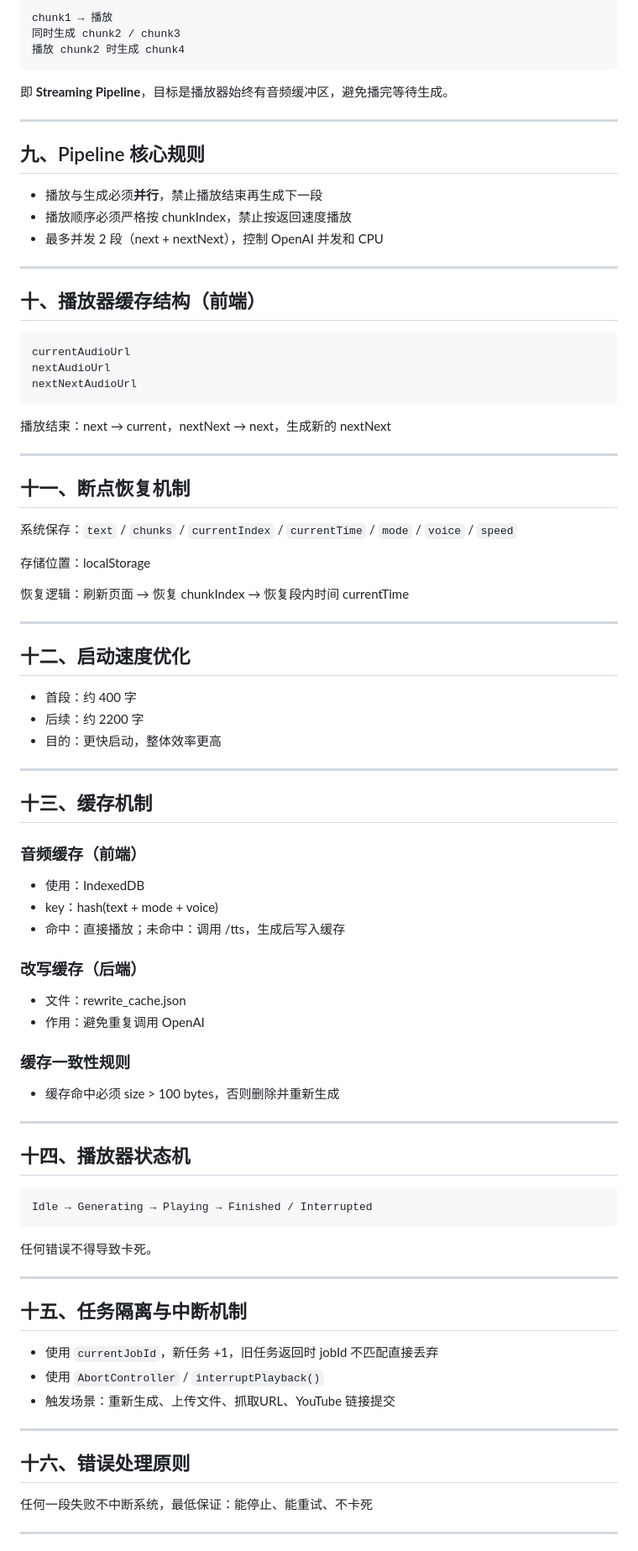
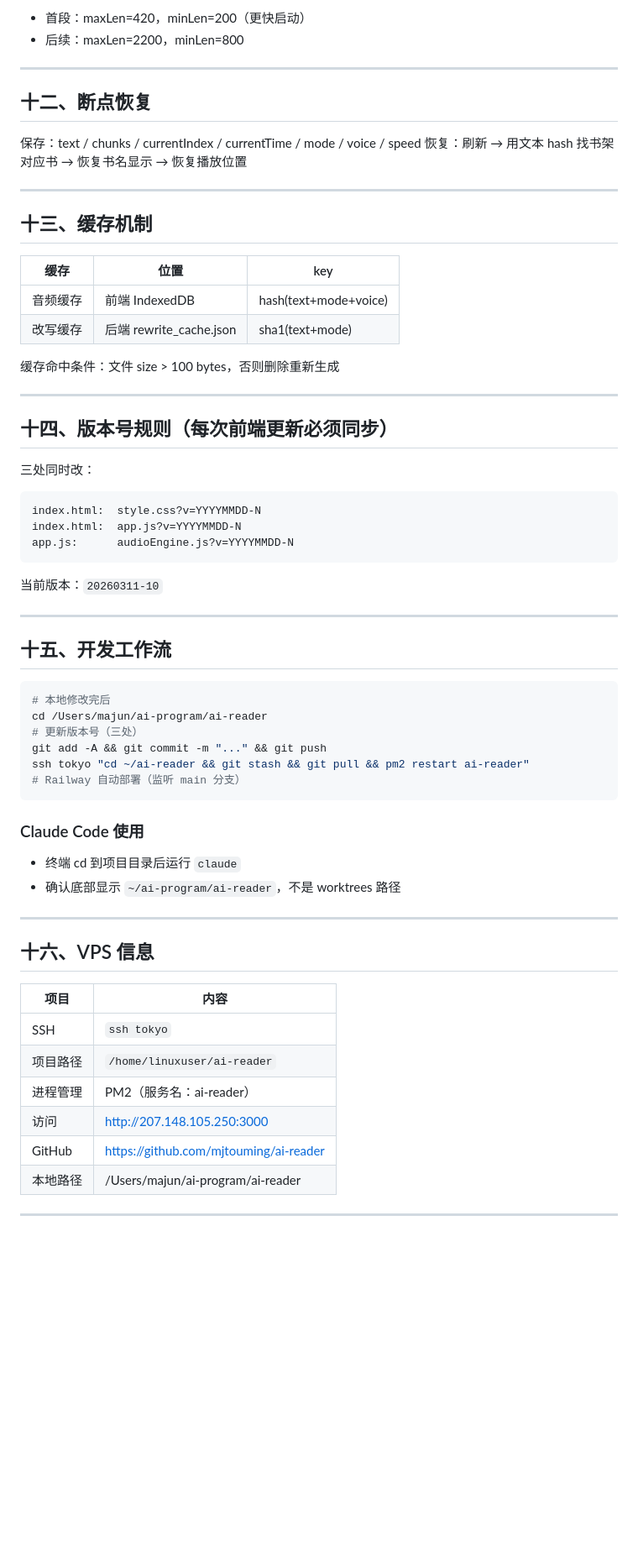
Before and after one commit to mjtouming/ai-reader, a Markdown page: AI_CONTEXT.md, the part around one of its changes. Shown at 84% size. GitHub-like rendering; blank space fills up the shorter version.

````diff
--- a/AI_CONTEXT.md
+++ b/AI_CONTEXT.md
@@ -154,89 +142,65 @@ Node Server
 
-```
-chunk1 → 播放
-同时生成 chunk2 / chunk3
-播放 chunk2 时生成 chunk4
-```
-
-即 **Streaming Pipeline**，目标是播放器始终有音频缓冲区，避免播完等待生成。
+- 首段：maxLen=420，minLen=200（更快启动）
+- 后续：maxLen=2200，minLen=800
 
 ---
 
-## 九、Pipeline 核心规则
+## 十二、断点恢复
 
-- 播放与生成必须**并行**，禁止播放结束再生成下一段
-- 播放顺序必须严格按 chunkIndex，禁止按返回速度播放
-- 最多并发 2 段（next + nextNext），控制 OpenAI 并发和 CPU
-
----
-
-## 十、播放器缓存结构（前端）
-
-```
-currentAudioUrl
-nextAudioUrl
-nextNextAudioUrl
-```
-
-播放结束：next → current，nextNext → next，生成新的 nextNext
-
----
-
-## 十一、断点恢复机制
-
-系统保存：`text` / `chunks` / `currentIndex` / `currentTime` / `mode` / `voice` / `speed`
-
-存储位置：localStorage
-
-恢复逻辑：刷新页面 → 恢复 chunkIndex → 恢复段内时间 currentTime
-
----
-
-## 十二、启动速度优化
-
-- 首段：约 400 字
-- 后续：约 2200 字
-- 目的：更快启动，整体效率更高
+保存：text / chunks / currentIndex / currentTime / mode / voice / speed
+恢复：刷新 → 用文本 hash 找书架对应书 → 恢复书名显示 → 恢复播放位置
 
 ---
 
 ## 十三、缓存机制
 
-### 音频缓存（前端）
-- 使用：IndexedDB
-- key：hash(text + mode + voice)
-- 命中：直接播放；未命中：调用 /tts，生成后写入缓存
+| 缓存 | 位置 | key |
+|------|------|-----|
+| 音频缓存 | 前端 IndexedDB | hash(text+mode+voice) |
+| 改写缓存 | 后端 rewrite_cache.json | sha1(text+mode) |
 
-### 改写缓存（后端）
-- 文件：rewrite_cache.json
-- 作用：避免重复调用 OpenAI
-
-### 缓存一致性规则
-- 缓存命中必须 size > 100 bytes，否则删除并重新生成
+缓存命中条件：文件 size > 100 bytes，否则删除重新生成
 
 ---
 
-## 十四、播放器状态机
+## 十四、版本号规则（每次前端更新必须同步）
 
+三处同时改：
 ```
-Idle → Generating → Playing → Finished / Interrupted
+index.html:  style.css?v=YYYYMMDD-N
+index.html:  app.js?v=YYYYMMDD-N
+app.js:      audioEngine.js?v=YYYYMMDD-N
 ```
-
-任何错误不得导致卡死。
+当前版本：`20260311-10`
 
 ---
 
-## 十五、任务隔离与中断机制
+## 十五、开发工作流
+```bash
+# 本地修改完后
+cd /Users/majun/ai-program/ai-reader
+# 更新版本号（三处）
+git add -A && git commit -m "..." && git push
+ssh tokyo "cd ~/ai-reader && git stash && git pull && pm2 restart ai-reader"
+# Railway 自动部署（监听 main 分支）
+```
 
-- 使用 `currentJobId`，新任务 +1，旧任务返回时 jobId 不匹配直接丢弃
-- 使用 `AbortController` / `interruptPlayback()`
-- 触发场景：重新生成、上传文件、抓取URL、YouTube 链接提交
+### Claude Code 使用
+- 终端 cd 到项目目录后运行 `claude`
+- 确认底部显示 `~/ai-program/ai-reader`，不是 worktrees 路径
 
 ---
 
-## 十六、错误处理原则
+## 十六、VPS 信息
 
-任何一段失败不中断系统，最低保证：能停止、能重试、不卡死
+| 项目 | 内容 |
+|------|------|
+| SSH | `ssh tokyo` |
+| 项目路径 | `/home/linuxuser/ai-reader` |
+| 进程管理 | PM2（服务名：ai-reader） |
+| 访问 | http://207.148.105.250:3000 |
+| GitHub | https://github.com/mjtouming/ai-reader |
+| 本地路径 | /Users/majun/ai-program/ai-reader |
 
 ---
 
````
Also changed, not shown: other parts of AI_CONTEXT.md (+128 -293 lines).
